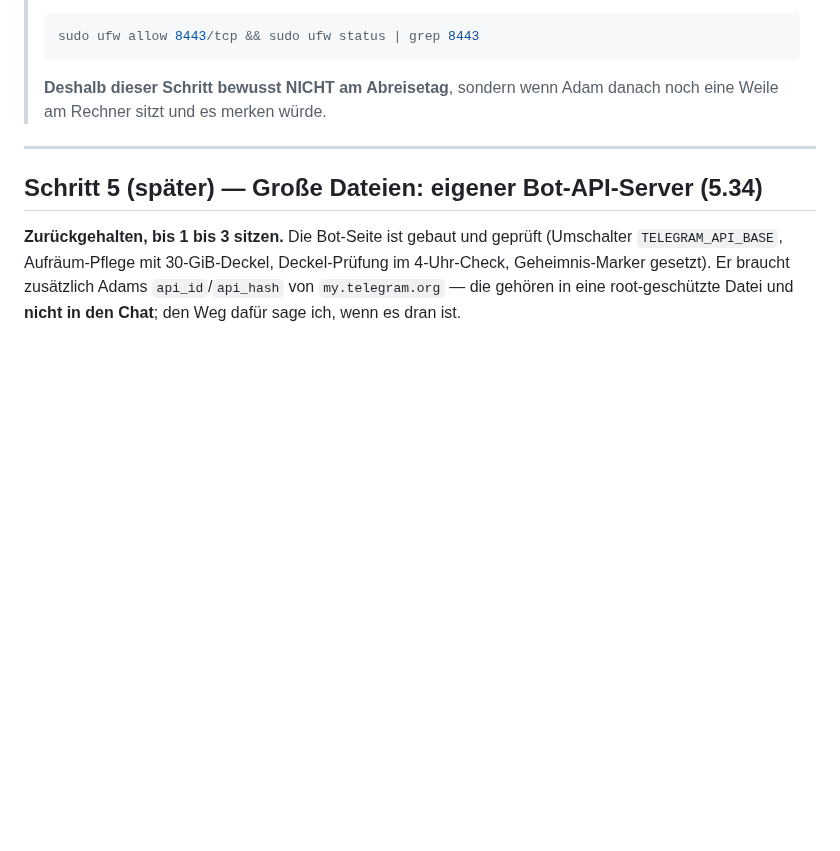
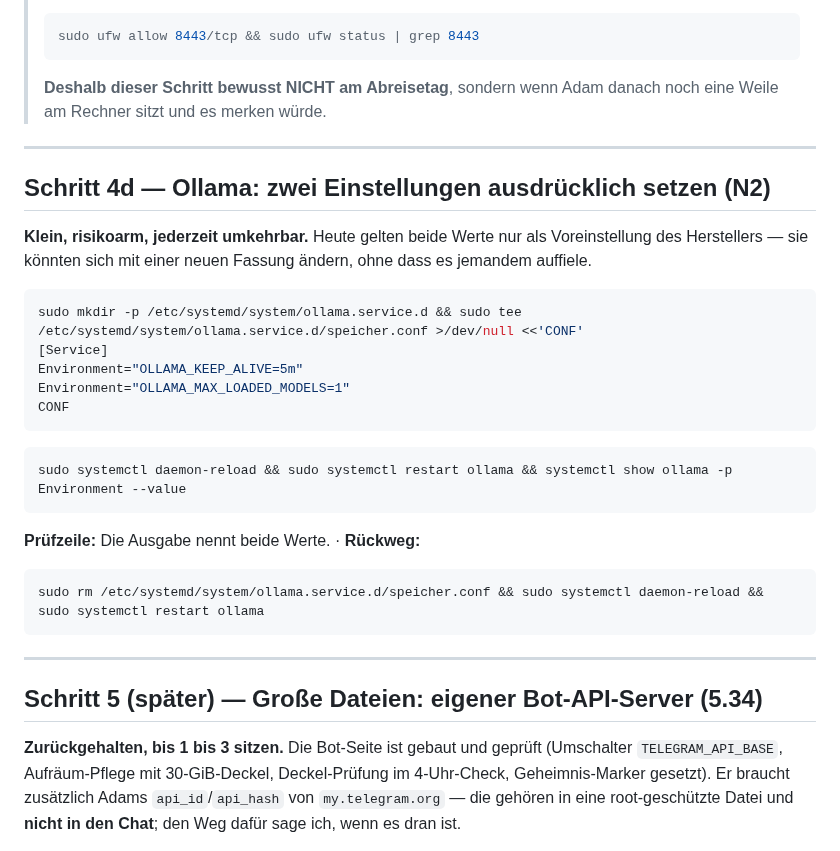
Before and after one commit to falkogorski/claude-telegram-bot, a Markdown page: docs/befehlsbloecke-root.md, the part around the change. Drawn GitHub-style; blank space fills up the shorter version.

````diff
--- a/docs/befehlsbloecke-root.md
+++ b/docs/befehlsbloecke-root.md
@@ -285,6 +285,32 @@ muss der Bot weiter antworten: Schick ihm eine Nachricht, sie muss ankommen.
 
 ---
 
+## Schritt 4d — Ollama: zwei Einstellungen ausdrücklich setzen (N2)
+
+**Klein, risikoarm, jederzeit umkehrbar.** Heute gelten beide Werte nur als
+Voreinstellung des Herstellers — sie könnten sich mit einer neuen Fassung
+ändern, ohne dass es jemandem auffiele.
+
+```bash
+sudo mkdir -p /etc/systemd/system/ollama.service.d && sudo tee /etc/systemd/system/ollama.service.d/speicher.conf >/dev/null <<'CONF'
+[Service]
+Environment="OLLAMA_KEEP_ALIVE=5m"
+Environment="OLLAMA_MAX_LOADED_MODELS=1"
+CONF
+```
+
+```bash
+sudo systemctl daemon-reload && sudo systemctl restart ollama && systemctl show ollama -p Environment --value
+```
+
+**Prüfzeile:** Die Ausgabe nennt beide Werte. · **Rückweg:**
+
+```bash
+sudo rm /etc/systemd/system/ollama.service.d/speicher.conf && sudo systemctl daemon-reload && sudo systemctl restart ollama
+```
+
+---
+
 ## Schritt 5 (später) — Große Dateien: eigener Bot-API-Server (5.34)
 
 **Zurückgehalten, bis 1 bis 3 sitzen.** Die Bot-Seite ist gebaut und geprüft
````
Also changed, not shown: docs/entscheidungsvorlagen/n2-speicher-vor-aufstockung.md (added, +82 -0 lines).
